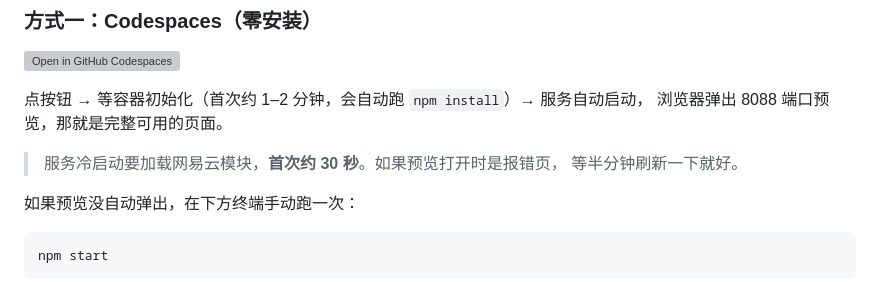
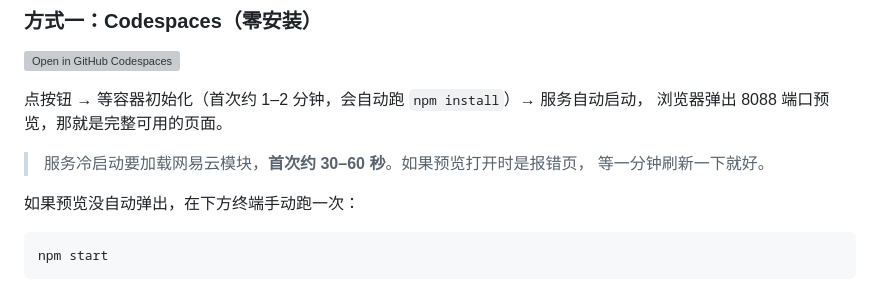
Before and after one commit to Justinchengpepe/music-player, a Markdown page: README.md, the part around the change. GitHub-like rendering; grey boxes are pictures that could not be loaded.

Commit message:
docs(readme): 统一冷启动时间说法为 30–60 秒

```diff
--- a/README.md
+++ b/README.md
@@ -68,8 +68,8 @@
 点按钮 → 等容器初始化（首次约 1–2 分钟，会自动跑 `npm install`）→ 服务自动启动，
 浏览器弹出 8088 端口预览，那就是完整可用的页面。
 
-> 服务冷启动要加载网易云模块，**首次约 30 秒**。如果预览打开时是报错页，
-> 等半分钟刷新一下就好。
+> 服务冷启动要加载网易云模块，**首次约 30–60 秒**。如果预览打开时是报错页，
+> 等一分钟刷新一下就好。
 
 如果预览没自动弹出，在下方终端手动跑一次：
 
```
